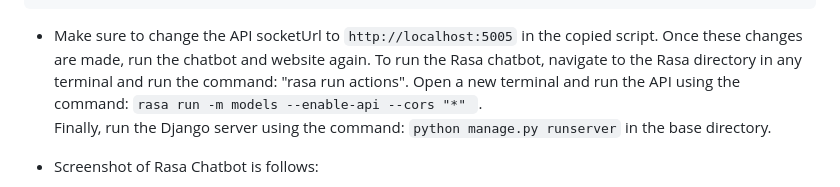
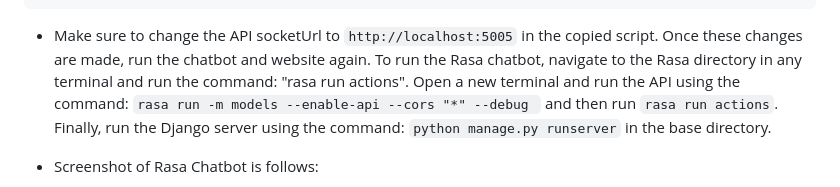
Before and after one commit to farhadmohmand66/customer_care_chatBot, a Markdown page: README.md, the part around the change. Rendered like a GitHub page.

Commit message:
Update README.md
updated api

````diff
--- a/README.md
+++ b/README.md
@@ -69,7 +69,7 @@ Here are three general steps for developing a chatbot using Rasa and integrating
 ```
 - Make sure to change the API socketUrl to `http://localhost:5005` in the copied script. Once these changes are made,
   run the chatbot and website again. To run the Rasa chatbot, navigate to the Rasa directory in any terminal and run
-  the command: "rasa run actions". Open a new terminal and run the API using the command: `rasa run -m models --enable-api --cors "*" `.
+  the command: "rasa run actions". Open a new terminal and run the API using the command: `rasa run -m models --enable-api --cors "*" --debug ` and then run `rasa run actions`.
   Finally, run the Django server using the command: `python manage.py runserver` in the base directory.
 - Screenshot of Rasa Chatbot is follows:
 
````
